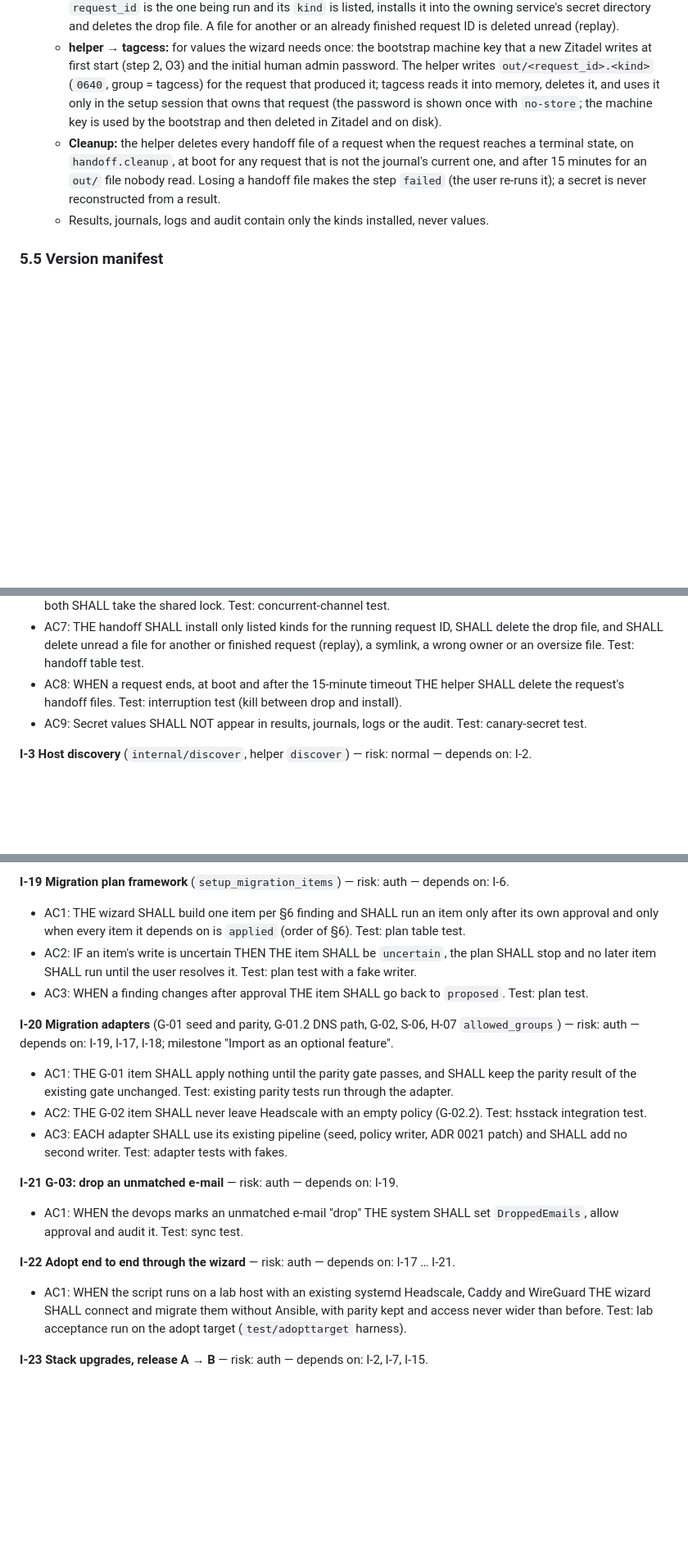
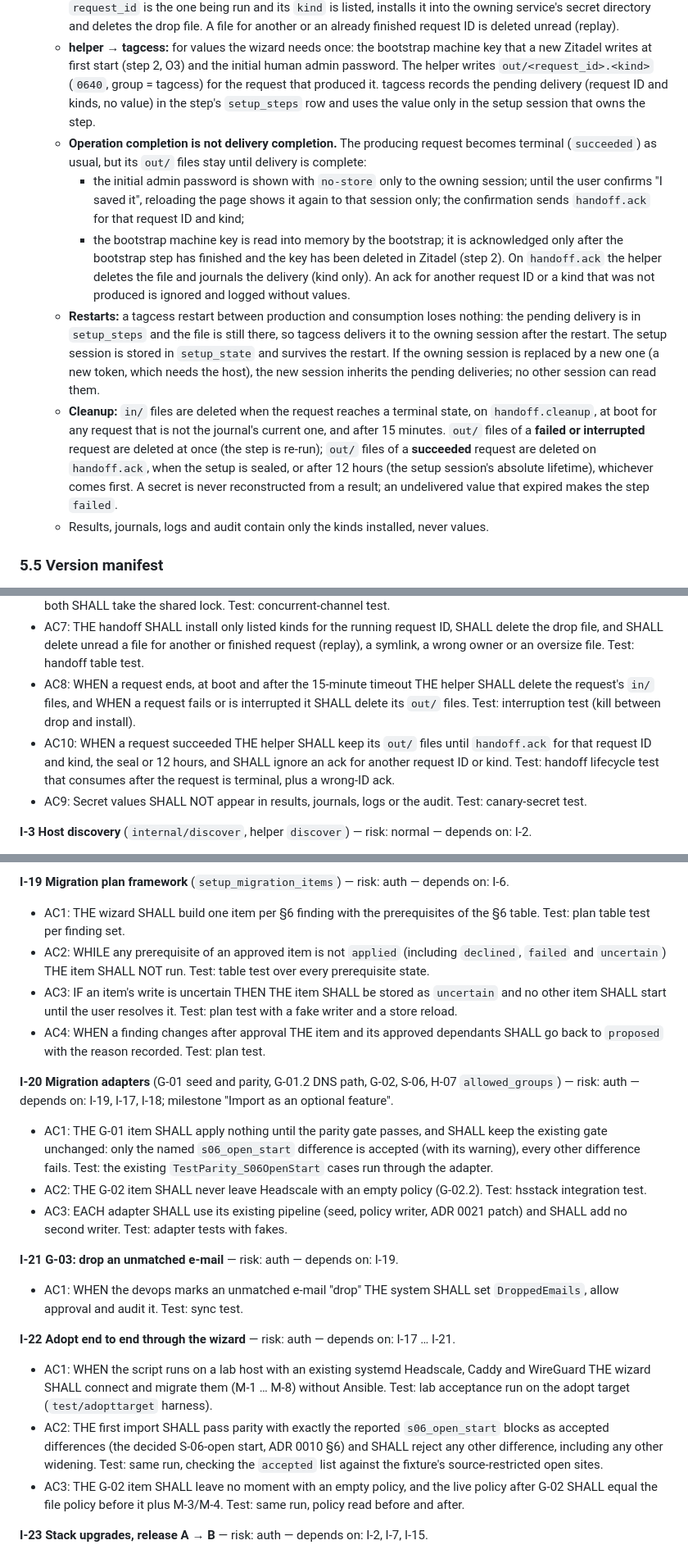
Before and after one commit to nesiler/tagcess, a Markdown page: docs/setup-flow.md, 3 parts joined by grey strips. Shown at 82% size. Drawn GitHub-style; blank space fills up the shorter version.

```diff
--- a/docs/setup-flow.md
+++ b/docs/setup-flow.md
@@ -480,13 +481,27 @@ point them anywhere). This exception needs the developer's decision, together wi
     file. A file for another or an already finished request ID is deleted unread (replay).
   - **helper → tagcess:** for values the wizard needs once: the bootstrap machine key that a new Zitadel writes at first
     start (step 2, O3) and the initial human admin password. The helper writes `out/<request_id>.<kind>` (`0640`, group
-    = tagcess) for the request that produced it; tagcess reads it into memory, deletes it, and uses it only in the setup
-    session that owns that request (the password is shown once with `no-store`; the machine key is used by the
-    bootstrap and then deleted in Zitadel and on disk).
-  - **Cleanup:** the helper deletes every handoff file of a request when the request reaches a terminal state, on
-    `handoff.cleanup`, at boot for any request that is not the journal's current one, and after 15 minutes for an
-    `out/` file nobody read. Losing a handoff file makes the step `failed` (the user re-runs it); a secret is never
-    reconstructed from a result.
+    = tagcess) for the request that produced it. tagcess records the pending delivery (request ID and kinds, no value)
+    in the step's `setup_steps` row and uses the value only in the setup session that owns the step.
+  - **Operation completion is not delivery completion.** The producing request becomes terminal (`succeeded`) as usual,
+    but its `out/` files stay until delivery is complete:
+    - the initial admin password is shown with `no-store` only to the owning session; until the user confirms "I saved
+      it", reloading the page shows it again to that session only; the confirmation sends `handoff.ack` for that request
+      ID and kind;
+    - the bootstrap machine key is read into memory by the bootstrap; it is acknowledged only after the bootstrap step
+      has finished and the key has been deleted in Zitadel (step 2).
+    On `handoff.ack` the helper deletes the file and journals the delivery (kind only). An ack for another request ID or
+    a kind that was not produced is ignored and logged without values.
+  - **Restarts:** a tagcess restart between production and consumption loses nothing: the pending delivery is in
+    `setup_steps` and the file is still there, so tagcess delivers it to the owning session after the restart. The
+    setup session is stored in `setup_state` and survives the restart. If the owning session is replaced by a new one
+    (a new token, which needs the host), the new session inherits the pending deliveries; no other session can read
+    them.
+  - **Cleanup:** `in/` files are deleted when the request reaches a terminal state, on `handoff.cleanup`, at boot for any
+    request that is not the journal's current one, and after 15 minutes. `out/` files of a **failed or interrupted**
+    request are deleted at once (the step is re-run); `out/` files of a **succeeded** request are deleted on
+    `handoff.ack`, when the setup is sealed, or after 12 hours (the setup session's absolute lifetime), whichever comes
+    first. A secret is never reconstructed from a result; an undelivered value that expired makes the step `failed`.
   - Results, journals, logs and audit contain only the kinds installed, never values.
 
 ### 5.5 Version manifest
@@ -595,8 +631,12 @@ deliver a fresh install end to end on the decided test lab (lab VM + the existin
 - AC7: THE handoff SHALL install only listed kinds for the running request ID, SHALL delete the drop file, and SHALL
   delete unread a file for another or finished request (replay), a symlink, a wrong owner or an oversize file. Test:
   handoff table test.
-- AC8: WHEN a request ends, at boot and after the 15-minute timeout THE helper SHALL delete the request's handoff files.
-  Test: interruption test (kill between drop and install).
+- AC8: WHEN a request ends, at boot and after the 15-minute timeout THE helper SHALL delete the request's `in/` files,
+  and WHEN a request fails or is interrupted it SHALL delete its `out/` files. Test: interruption test (kill between
+  drop and install).
+- AC10: WHEN a request succeeded THE helper SHALL keep its `out/` files until `handoff.ack` for that request ID and
+  kind, the seal or 12 hours, and SHALL ignore an ack for another request ID or kind. Test: handoff lifecycle test that
+  consumes after the request is terminal, plus a wrong-ID ack.
 - AC9: Secret values SHALL NOT appear in results, journals, logs or the audit. Test: canary-secret test.
 
 **I-3 Host discovery** (`internal/discover`, helper `discover`) — risk: normal — depends on: I-2.
@@ -721,16 +763,20 @@ deliver a fresh install end to end on the decided test lab (lab VM + the existin
   backend otherwise. Test: helper backend-selection test.
 
 **I-19 Migration plan framework** (`setup_migration_items`) — risk: auth — depends on: I-6.
-- AC1: THE wizard SHALL build one item per §6 finding and SHALL run an item only after its own approval and only when
-  every item it depends on is `applied` (order of §6). Test: plan table test.
-- AC2: IF an item's write is uncertain THEN THE item SHALL be `uncertain`, the plan SHALL stop and no later item SHALL
-  run until the user resolves it. Test: plan test with a fake writer.
-- AC3: WHEN a finding changes after approval THE item SHALL go back to `proposed`. Test: plan test.
+- AC1: THE wizard SHALL build one item per §6 finding with the prerequisites of the §6 table. Test: plan table test per
+  finding set.
+- AC2: WHILE any prerequisite of an approved item is not `applied` (including `declined`, `failed` and `uncertain`) THE
+  item SHALL NOT run. Test: table test over every prerequisite state.
+- AC3: IF an item's write is uncertain THEN THE item SHALL be stored as `uncertain` and no other item SHALL start until
+  the user resolves it. Test: plan test with a fake writer and a store reload.
+- AC4: WHEN a finding changes after approval THE item and its approved dependants SHALL go back to `proposed` with the
+  reason recorded. Test: plan test.
 
 **I-20 Migration adapters** (G-01 seed and parity, G-01.2 DNS path, G-02, S-06, H-07 `allowed_groups`) — risk: auth —
 depends on: I-19, I-17, I-18; milestone "Import as an optional feature".
-- AC1: THE G-01 item SHALL apply nothing until the parity gate passes, and SHALL keep the parity result of the
-  existing gate unchanged. Test: existing parity tests run through the adapter.
+- AC1: THE G-01 item SHALL apply nothing until the parity gate passes, and SHALL keep the existing gate unchanged: only
+  the named `s06_open_start` difference is accepted (with its warning), every other difference fails. Test: the
+  existing `TestParity_S06OpenStart` cases run through the adapter.
 - AC2: THE G-02 item SHALL never leave Headscale with an empty policy (G-02.2). Test: hsstack integration test.
 - AC3: EACH adapter SHALL use its existing pipeline (seed, policy writer, ADR 0021 patch) and SHALL add no second
   writer. Test: adapter tests with fakes.
@@ -741,8 +787,13 @@ depends on: I-19, I-17, I-18; milestone "Import as an optional feature".
 
 **I-22 Adopt end to end through the wizard** — risk: auth — depends on: I-17 … I-21.
 - AC1: WHEN the script runs on a lab host with an existing systemd Headscale, Caddy and WireGuard THE wizard SHALL
-  connect and migrate them without Ansible, with parity kept and access never wider than before. Test: lab acceptance
-  run on the adopt target (`test/adopttarget` harness).
+  connect and migrate them (M-1 … M-8) without Ansible. Test: lab acceptance run on the adopt target
+  (`test/adopttarget` harness).
+- AC2: THE first import SHALL pass parity with exactly the reported `s06_open_start` blocks as accepted differences
+  (the decided S-06-open start, ADR 0010 §6) and SHALL reject any other difference, including any other widening.
+  Test: same run, checking the `accepted` list against the fixture's source-restricted open sites.
+- AC3: THE G-02 item SHALL leave no moment with an empty policy, and the live policy after G-02 SHALL equal the file
+  policy before it plus M-3/M-4. Test: same run, policy read before and after.
 
 **I-23 Stack upgrades, release A → B** — risk: auth — depends on: I-2, I-7, I-15.
 - AC1: WHEN `install.sh --upgrade` runs THE script SHALL replace only the helper (checksum-verified) and keep the
```
Also changed, not shown: other parts of docs/setup-flow.md (+38 -14 lines), docs/architecture.md (+2 -2 lines), docs/security.md (+8 -5 lines).
